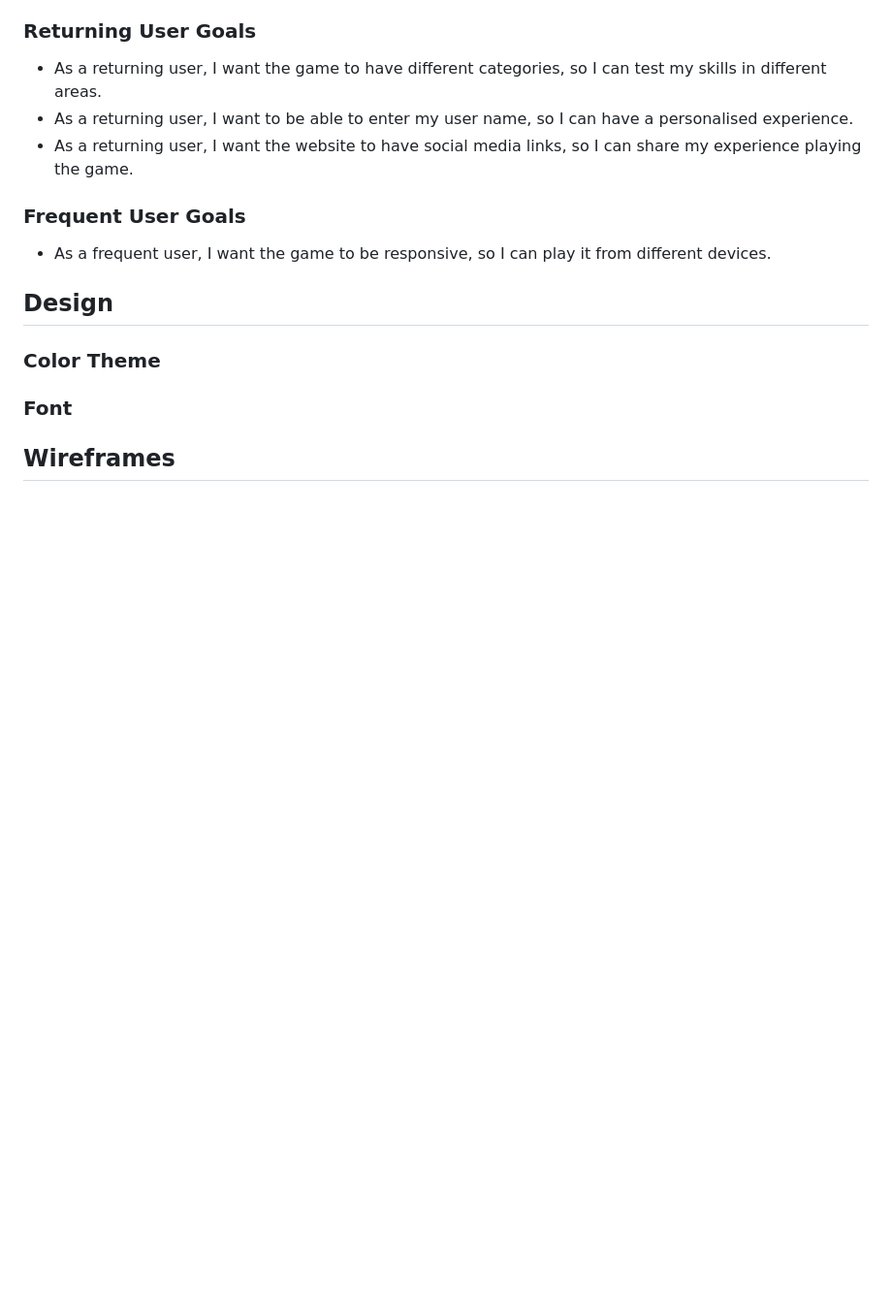
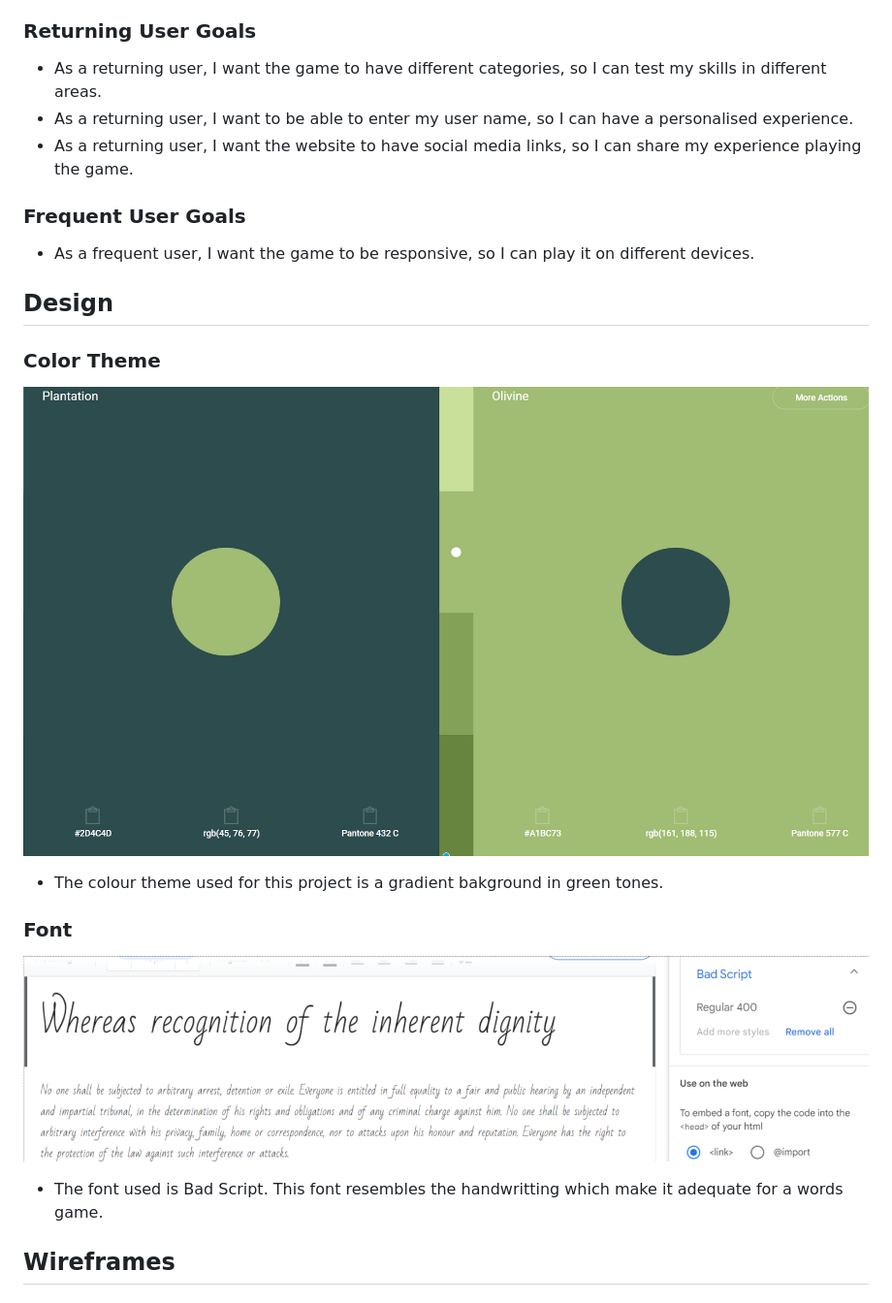
Before and after one commit to NoeliaCI/Hangman-Game, a Markdown page: README.md, the part around one of its changes. Shown at 97% size. Drawn GitHub-style; blank space fills up the shorter version.

```diff
--- a/README.md
+++ b/README.md
@@ -69,12 +70,21 @@ all the letters or when all six body parts are on the gallows.
 
 ### **Frequent User Goals**
 
-- As a frequent user, I want the game to be responsive, so I can play it from different devices.
+- As a frequent user, I want the game to be responsive, so I can play it on different devices.
 
 ## **Design**
+
 ### **Color Theme**
+
+![colour theme](/assets/documentation/colour-theme.png)
+
+- The colour theme used for this project is a gradient bakground in green tones.
 
 ### **Font**
 
+![font type](/assets/documentation/font.png)
+
+- The font used is Bad Script. This font resembles the handwritting which make it adequate for a words game.
+
 ## **Wireframes**
 
```
Also changed, not shown: other parts of README.md (+64 -6 lines).
